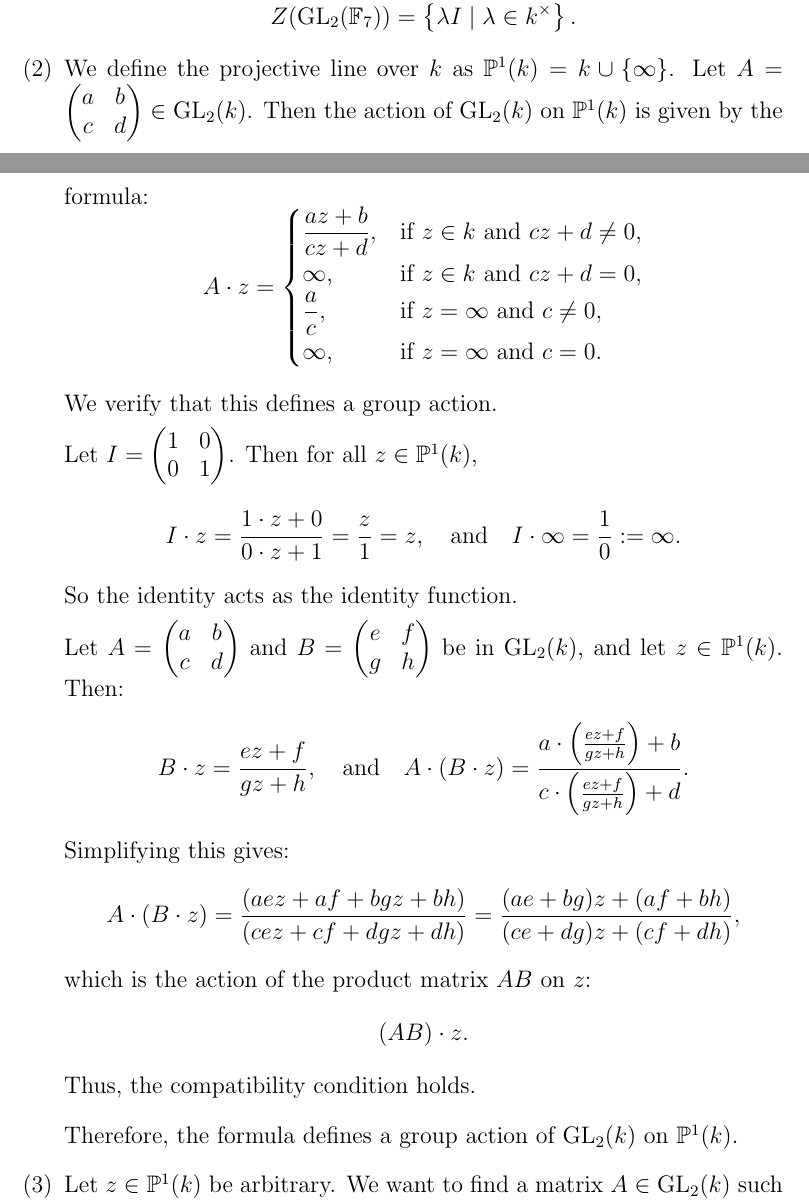
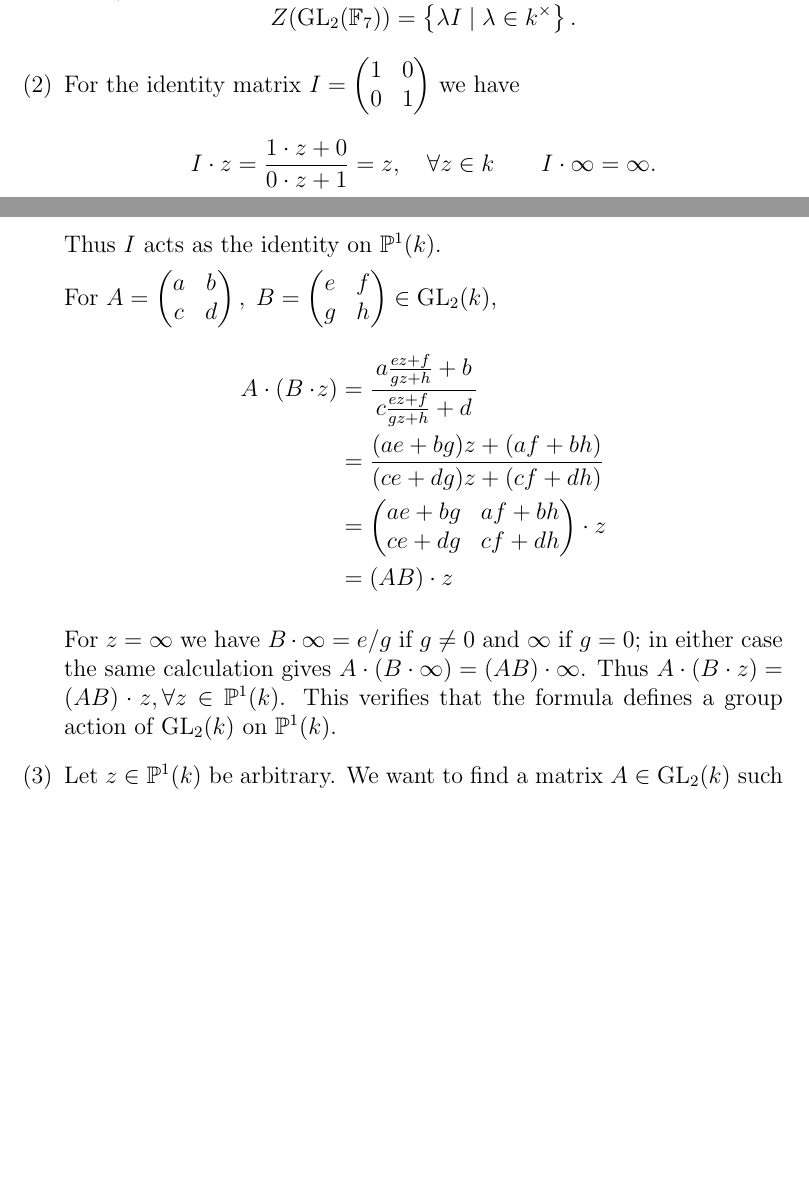
Before and after one commit to gilbertbrandow/MM5020, a LaTeX problem sheet (Homework 1/homework_1.tex): two parts of pages 2 and 3 of 9, joined at a grey line, cut so that both start at the same text, the shorter picture padded with empty space. Compiled offline with pdfLaTeX.

Commit message:
Completed rundown of 1.2 (#1)

```diff
--- a/Homework 1/homework_1.tex
+++ b/Homework 1/homework_1.tex
@@ -74,44 +74,30 @@ Z(\mathrm{GL}_2(\mathbb{F}_7)) = \left\{ \lambda I \mid \lambda \in k^\times \ri
 \]
 
 \item
+For the identity matrix \(I=\begin{pmatrix}1&0\\0&1\end{pmatrix}\) we have
+\[
+I\cdot z = \frac{1\cdot z+0}{0\cdot z+1}=z, \quad \forall z\in k
+\qquad
+I\cdot\infty = \infty.
+\]
+Thus \(I\) acts as the identity on \(\mathbb{P}^1(k)\).
 
-We define the projective line over \( k \) as \( \mathbb{P}^1(k) = k \cup \{\infty\} \). Let \( A = \begin{pmatrix} a & b \\ c & d \end{pmatrix} \in \mathrm{GL}_2(k) \). Then the action of \( \mathrm{GL}_2(k) \) on \( \mathbb{P}^1(k) \) is given by the formula:
+For
+\(A=\begin{pmatrix}a&b\\ c&d\end{pmatrix},
+ \;B=\begin{pmatrix}e&f\\ g&h\end{pmatrix}\in\mathrm{GL}_2(k)\),
 \[
-A \cdot z =
-\begin{cases}
-\displaystyle \frac{az + b}{cz + d}, & \text{if } z \in k \text{ and } cz + d \neq 0, \\
-\infty, & \text{if } z \in k \text{ and } cz + d = 0, \\
-\displaystyle \frac{a}{c}, & \text{if } z = \infty \text{ and } c \neq 0, \\
-\infty, & \text{if } z = \infty \text{ and } c = 0.
-\end{cases}
+\begin{aligned}
+A\cdot(B\cdot\! z)
+     &=\frac{a\frac{ez+f}{gz+h}+b}{\,c\frac{ez+f}{gz+h}+d\,} \\
+     &=\frac{(ae+bg)z+(af+bh)}{(ce+dg)z+(cf+dh)} \\
+     &=\begin{pmatrix}ae+bg&af+bh\\ ce+dg&cf+dh\end{pmatrix} \cdot z \\
+     &= (AB) \cdot z
+\end{aligned}
 \]
 
-We verify that this defines a group action.
-
-Let \( I = \begin{pmatrix} 1 & 0 \\ 0 & 1 \end{pmatrix} \). Then for all \( z \in \mathbb{P}^1(k) \),
-\[
-I \cdot z = \frac{1 \cdot z + 0}{0 \cdot z + 1} = \frac{z}{1} = z, \quad \text{and} \quad I \cdot \infty = \frac{1}{0} := \infty.
-\]
-So the identity acts as the identity function.
-
-Let \( A = \begin{pmatrix} a & b \\ c & d \end{pmatrix} \) and \( B = \begin{pmatrix} e & f \\ g & h \end{pmatrix} \) be in \( \mathrm{GL}_2(k) \), and let \( z \in \mathbb{P}^1(k) \). Then:
-\[
-B \cdot z = \frac{ez + f}{gz + h}, \quad \text{and} \quad A \cdot (B \cdot z) = \frac{a \cdot \left( \frac{ez + f}{gz + h} \right) + b}{c \cdot \left( \frac{ez + f}{gz + h} \right) + d}.
-\]
-Simplifying this gives:
-\[
-A \cdot (B \cdot z) = \frac{(aez + af + bgz + bh)}{(cez + cf + dgz + dh)} = \frac{(ae + bg)z + (af + bh)}{(ce + dg)z + (cf + dh)},
-\]
-which is the action of the product matrix \( AB \) on \( z \):
-\[
-(AB) \cdot z.
-\]
-Thus, the compatibility condition holds.
-
-\medskip
-
-Therefore, the formula defines a group action of \( \mathrm{GL}_2(k) \) on \( \mathbb{P}^1(k) \).
-
+For \(z=\infty\) we have \(B\cdot\infty = e/g\) if \(g\neq0\) and \(\infty\) if \(g=0\);
+in either case the same calculation gives \(A\cdot(B\cdot\infty)=(AB)\cdot\infty\). Thus \(A\cdot(B\cdot z)=(AB)\cdot z, \forall z\in\mathbb P^{1}(k)\). This verifies that the
+formula defines a group action of \(\mathrm{GL}_2(k)\) on \(\mathbb{P}^1(k)\).
 \item
 
 Let \( z \in \mathbb{P}^1(k) \) be arbitrary. We want to find a matrix \( A \in \mathrm{GL}_2(k) \) such that \( A \cdot 0 = z \). Let
```
Also changed, not shown: Homework 1/pdf/homework_1.pdf.
